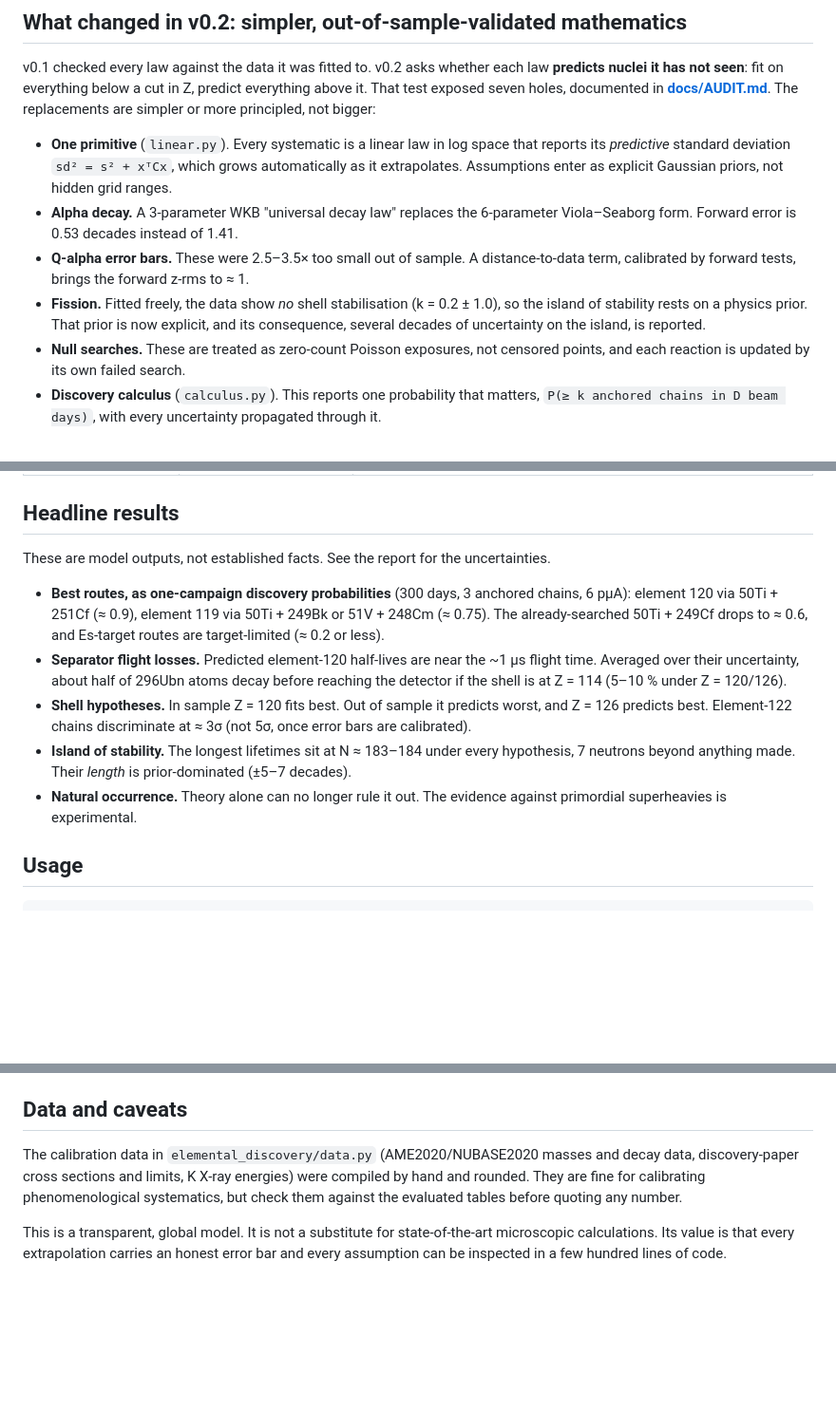
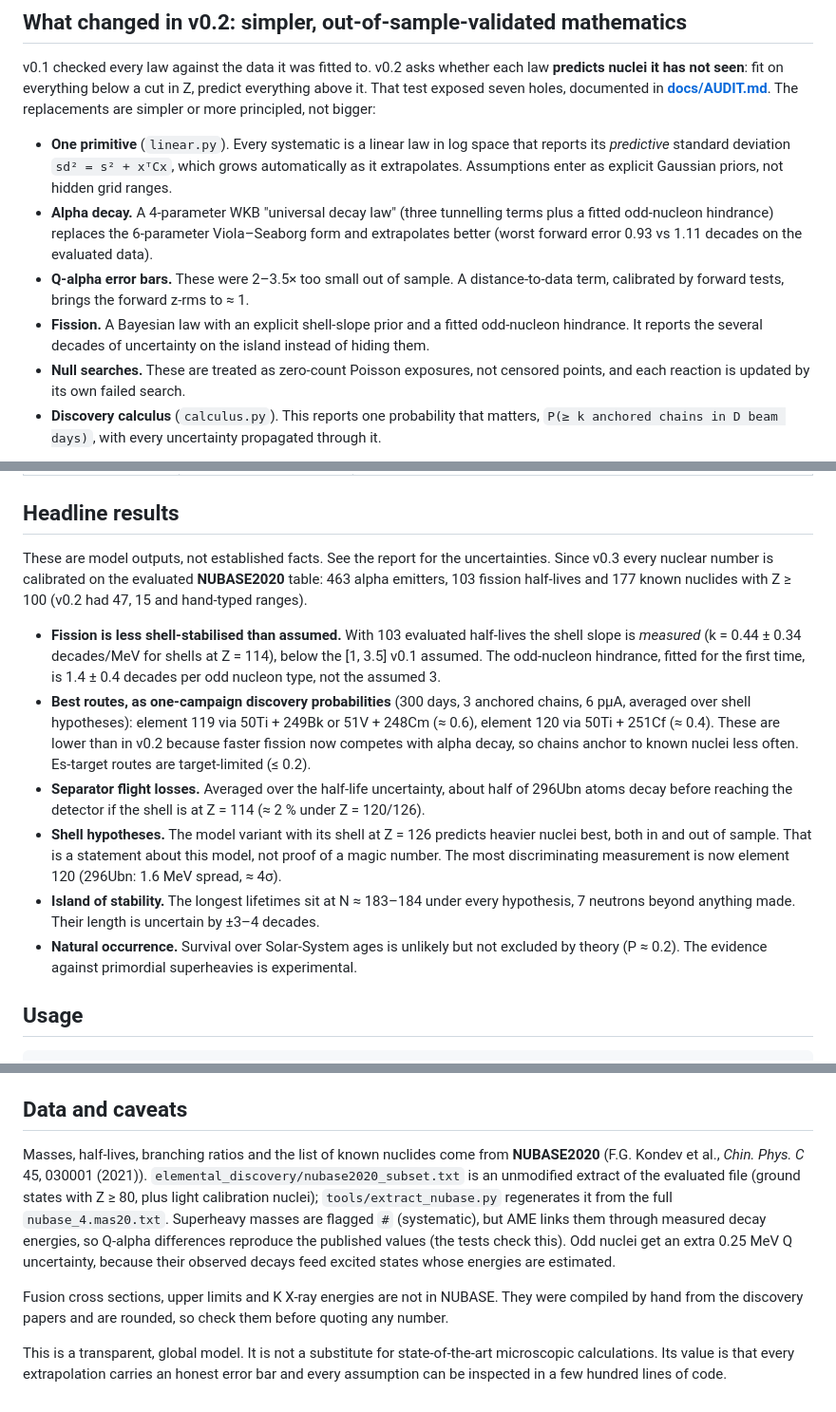
Before and after one commit to m1110/elemental_discovery, a Markdown page: README.md, 3 parts joined by grey strips. Shown at 95% size. Rendered like a GitHub page; blank space fills up the shorter version.

```diff
--- a/README.md
+++ b/README.md
@@ -18,13 +18,13 @@ The replacements are simpler or more principled, not bigger:
 * **One primitive** (`linear.py`). Every systematic is a linear law in log space that
   reports its *predictive* standard deviation `sd² = s² + xᵀCx`, which grows automatically as
   it extrapolates. Assumptions enter as explicit Gaussian priors, not hidden grid ranges.
-* **Alpha decay.** A 3-parameter WKB "universal decay law" replaces the 6-parameter
-  Viola–Seaborg form. Forward error is 0.53 decades instead of 1.41.
-* **Q-alpha error bars.** These were 2.5–3.5× too small out of sample. A distance-to-data
+* **Alpha decay.** A 4-parameter WKB "universal decay law" (three tunnelling terms plus a
+  fitted odd-nucleon hindrance) replaces the 6-parameter Viola–Seaborg form and extrapolates
+  better (worst forward error 0.93 vs 1.11 decades on the evaluated data).
+* **Q-alpha error bars.** These were 2–3.5× too small out of sample. A distance-to-data
   term, calibrated by forward tests, brings the forward z-rms to ≈ 1.
-* **Fission.** Fitted freely, the data show *no* shell stabilisation (k = 0.2 ± 1.0), so the
-  island of stability rests on a physics prior. That prior is now explicit, and its
-  consequence, several decades of uncertainty on the island, is reported.
+* **Fission.** A Bayesian law with an explicit shell-slope prior and a fitted odd-nucleon
+  hindrance. It reports the several decades of uncertainty on the island instead of hiding them.
 * **Null searches.** These are treated as zero-count Poisson exposures, not censored points,
   and each reaction is updated by its own failed search.
 * **Discovery calculus** (`calculus.py`). This reports one probability that matters,
@@ -47,21 +47,28 @@ The replacements are simpler or more principled, not bigger:
 ## Headline results
 
 These are model outputs, not established facts. See the report for the uncertainties.
+Since v0.3 every nuclear number is calibrated on the evaluated **NUBASE2020** table: 463 alpha
+emitters, 103 fission half-lives and 177 known nuclides with Z ≥ 100 (v0.2 had 47, 15 and
+hand-typed ranges).
 
+* **Fission is less shell-stabilised than assumed.** With 103 evaluated half-lives the shell
+  slope is *measured* (k = 0.44 ± 0.34 decades/MeV for shells at Z = 114), below the [1, 3.5]
+  v0.1 assumed. The odd-nucleon hindrance, fitted for the first time, is 1.4 ± 0.4 decades per
+  odd nucleon type, not the assumed 3.
 * **Best routes, as one-campaign discovery probabilities** (300 days, 3 anchored chains,
-  6 pµA): element 120 via 50Ti + 251Cf (≈ 0.9), element 119 via 50Ti + 249Bk or 51V + 248Cm
-  (≈ 0.75). The already-searched 50Ti + 249Cf drops to ≈ 0.6, and Es-target routes are
-  target-limited (≈ 0.2 or less).
-* **Separator flight losses.** Predicted element-120 half-lives are near the ~1 µs flight
-  time. Averaged over their uncertainty, about half of 296Ubn atoms decay before reaching
-  the detector if the shell is at Z = 114 (5–10 % under Z = 120/126).
-* **Shell hypotheses.** In sample Z = 120 fits best. Out of sample it predicts worst, and
-  Z = 126 predicts best. Element-122 chains discriminate at ≈ 3σ (not 5σ, once error bars are
-  calibrated).
+  6 pµA, averaged over shell hypotheses): element 119 via 50Ti + 249Bk or 51V + 248Cm (≈ 0.6),
+  element 120 via 50Ti + 251Cf (≈ 0.4). These are lower than in v0.2 because faster fission
+  now competes with alpha decay, so chains anchor to known nuclei less often. Es-target routes
+  are target-limited (≤ 0.2).
+* **Separator flight losses.** Averaged over the half-life uncertainty, about half of 296Ubn
+  atoms decay before reaching the detector if the shell is at Z = 114 (≈ 2 % under Z = 120/126).
+* **Shell hypotheses.** The model variant with its shell at Z = 126 predicts heavier nuclei best,
+  both in and out of sample. That is a statement about this model, not proof of a magic number.
+  The most discriminating measurement is now element 120 (296Ubn: 1.6 MeV spread, ≈ 4σ).
 * **Island of stability.** The longest lifetimes sit at N ≈ 183–184 under every hypothesis,
-  7 neutrons beyond anything made. Their *length* is prior-dominated (±5–7 decades).
-* **Natural occurrence.** Theory alone can no longer rule it out. The evidence against
-  primordial superheavies is experimental.
+  7 neutrons beyond anything made. Their length is uncertain by ±3–4 decades.
+* **Natural occurrence.** Survival over Solar-System ages is unlikely but not excluded by theory
+  (P ≈ 0.2). The evidence against primordial superheavies is experimental.
 
 ## Usage
 
@@ -81,11 +88,17 @@ running the mass-model forward tests. Both results are cached in
 
 ## Data and caveats
 
-The calibration data in `elemental_discovery/data.py` (AME2020/NUBASE2020
-masses and decay data, discovery-paper cross sections and limits, K X-ray
-energies) were compiled by hand and rounded. They are fine for calibrating
-phenomenological systematics, but check them against the evaluated tables
-before quoting any number.
+Masses, half-lives, branching ratios and the list of known nuclides come from **NUBASE2020**
+(F.G. Kondev et al., *Chin. Phys. C* 45, 030001 (2021)). `elemental_discovery/nubase2020_subset.txt`
+is an unmodified extract of the evaluated file (ground states with Z ≥ 80, plus light
+calibration nuclei); `tools/extract_nubase.py` regenerates it from the full `nubase_4.mas20.txt`.
+Superheavy masses are flagged `#` (systematic), but AME links them through measured decay
+energies, so Q-alpha differences reproduce the published values (the tests check this). Odd
+nuclei get an extra 0.25 MeV Q uncertainty, because their observed decays feed excited states
+whose energies are estimated.
+
+Fusion cross sections, upper limits and K X-ray energies are not in NUBASE. They were compiled
+by hand from the discovery papers and are rounded, so check them before quoting any number.
 
 This is a transparent, global model. It is not a substitute for
 state-of-the-art microscopic calculations. Its value is that every
```
Also changed, not shown: docs/AUDIT.md (+34 -0 lines), docs/REPORT.md (+78 -77 lines), docs/figures/discriminators.png, docs/figures/halflife_maps.png, 11 other files.
